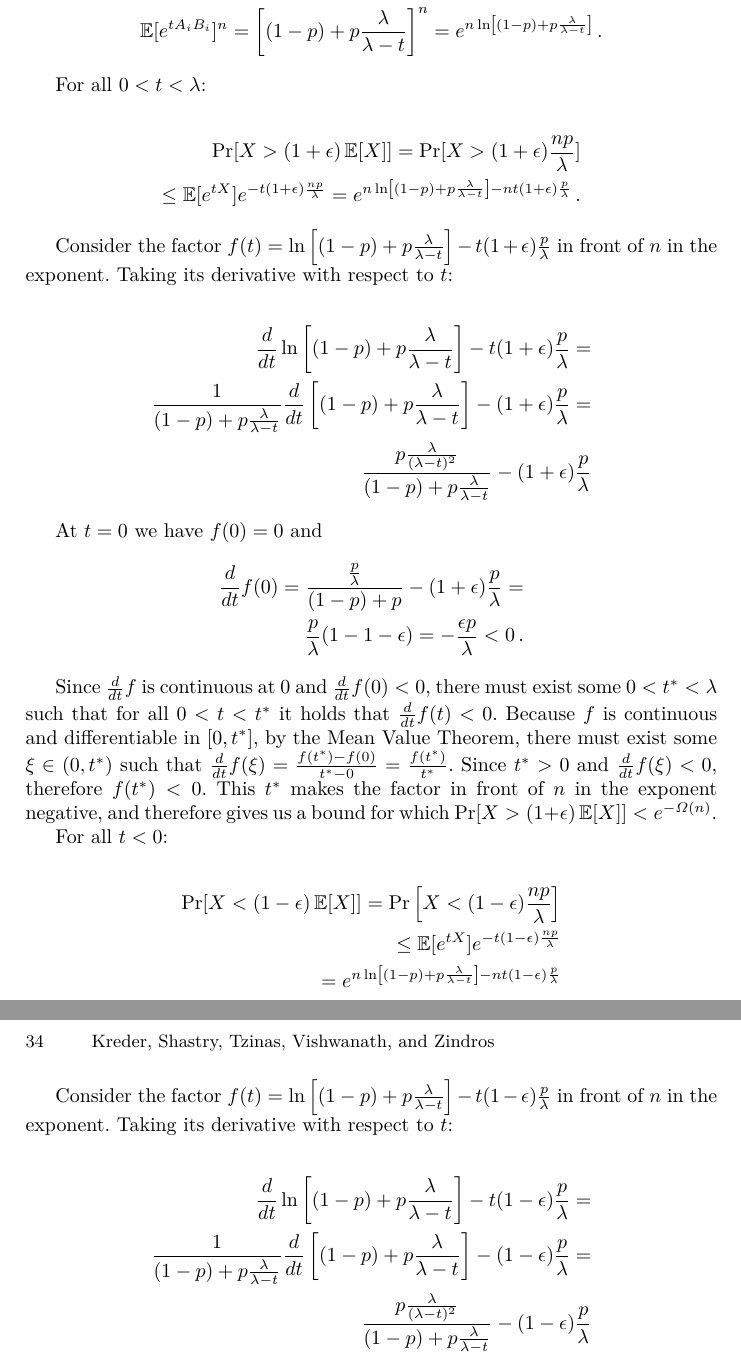
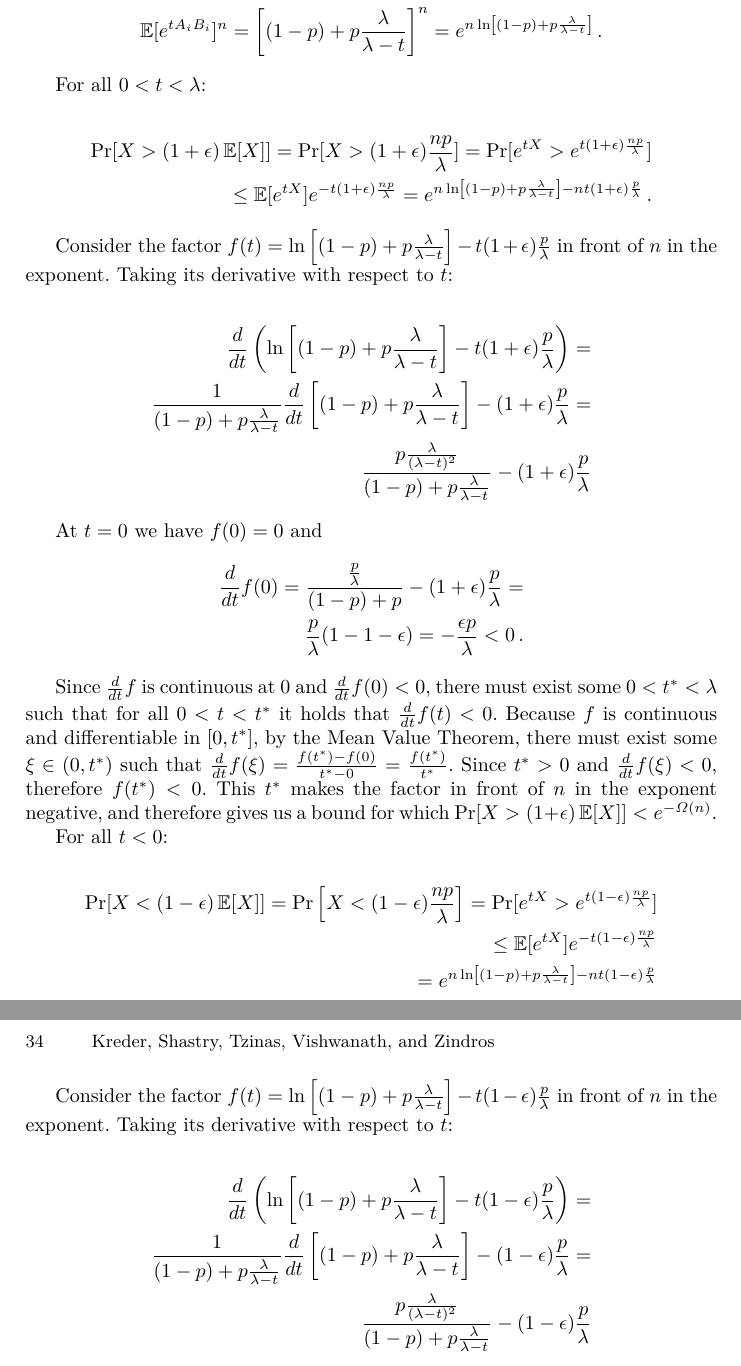
Before and after one commit to commonprefix/poem, a LaTeX paper (poem.tex, which reads math.tex): two parts of pages 33 and 34 of 34, joined at a grey line, cut so that both start at the same text. Compiled offline with XeLaTeX.

Commit message:
Expand Markov in Appendix

```diff
--- a/math.tex
+++ b/math.tex
@@ -150,7 +150,7 @@
   For all $0 < t < \lambda$:
 
   \begin{align*}
-    \Pr[X > (1 + \epsilon)\E[X]] = \Pr[X > (1 + \epsilon)\frac{np}{\lambda}]\\
+    \Pr[X > (1 + \epsilon)\E[X]] = \Pr[X > (1 + \epsilon)\frac{np}{\lambda}]= \Pr[e^{tX} > e^{t(1 + \epsilon)\frac{np}{\lambda}}]\\
     \leq \E[e^{tX}] e^{-t(1 + \epsilon)\frac{np}{\lambda}}
     = e^{n \ln\left[(1 - p) + p\frac{\lambda}{\lambda - t}\right] - n t(1 + \epsilon)\frac{p}{\lambda}}\,.
   \end{align*}
@@ -160,7 +160,7 @@
   in front of $n$ in the exponent. Taking its derivative with respect to $t$:
 
   \begin{align*}
-    \frac{d}{dt} \ln\left[(1 - p) + p\frac{\lambda}{\lambda - t}\right] - t(1 + \epsilon)\frac{p}{\lambda} = \\
+    \frac{d}{dt} \left(\ln\left[(1 - p) + p\frac{\lambda}{\lambda - t}\right] - t(1 + \epsilon)\frac{p}{\lambda}\right) = \\
     \frac{1}{(1 - p) + p\frac{\lambda}{\lambda - t}} \frac{d}{dt} \left[(1 - p) + p\frac{\lambda}{\lambda - t}\right] - (1 + \epsilon)\frac{p}{\lambda} = \\
     \frac{p\frac{\lambda}{(\lambda - t)^2}}{(1 - p) + p\frac{\lambda}{\lambda - t}} - (1 + \epsilon)\frac{p}{\lambda}
   \end{align*}
@@ -182,8 +182,7 @@
   For all $t < 0$:
 
   \begin{align*}
-    \Pr[X < (1 - \epsilon)\E[X]] = \Pr\left[X < (1 - \epsilon)\frac{np}{\lambda}\right]\\
-    % = \Pr[e^ {tX} > e^{t(1 - \epsilon)\frac{np}{\lambda}}]\\
+    \Pr[X < (1 - \epsilon)\E[X]] = \Pr\left[X < (1 - \epsilon)\frac{np}{\lambda}\right] = \Pr[e^ {tX} > e^{t(1 - \epsilon)\frac{np}{\lambda}}]\\
     % \leq \E[e^{tX}] e^{-t(1 - \epsilon)\frac{np}{\lambda}} \\
     \leq \E[e^{tX}] e^{-t(1 - \epsilon)\frac{np}{\lambda}} \\
     = e^{n \ln\left[(1 - p) + p\frac{\lambda}{\lambda - t}\right] - n t(1 - \epsilon)\frac{p}{\lambda}}
@@ -194,7 +193,7 @@
   in front of $n$ in the exponent. Taking its derivative with respect to $t$:
 
   \begin{align*}
-    \frac{d}{dt} \ln\left[(1 - p) + p\frac{\lambda}{\lambda - t}\right] - t(1 - \epsilon)\frac{p}{\lambda} = \\
+    \frac{d}{dt} \left( \ln\left[(1 - p) + p\frac{\lambda}{\lambda - t}\right] - t(1 - \epsilon)\frac{p}{\lambda} \right) = \\
     \frac{1}{(1 - p) + p\frac{\lambda}{\lambda - t}} \frac{d}{dt} \left[(1 - p) + p\frac{\lambda}{\lambda - t}\right] - (1 - \epsilon)\frac{p}{\lambda} = \\
     \frac{p\frac{\lambda}{(\lambda - t)^2}}{(1 - p) + p\frac{\lambda}{\lambda - t}} - (1 - \epsilon)\frac{p}{\lambda}
   \end{align*}
```
